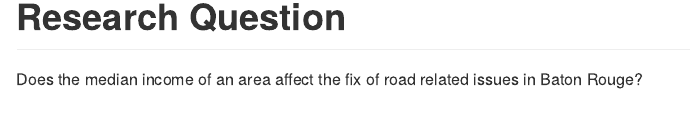
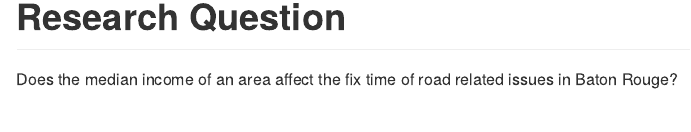
Before and after one commit to jcanad3/ISDS_final_project, an R Markdown document (Rmd/groupProject.Rmd): the page in a window 1100 px wide, from 720 px down. Rendered offline with R 4.5, knitr and Pandoc, with nearby package versions; some code elsewhere in the file could not run offline; long lines of code are wrapped.

Commit message:
github doc update

````diff
--- a/Rmd/groupProject.Rmd
+++ b/Rmd/groupProject.Rmd
@@ -41,7 +41,7 @@
 ```
 
 # Research Question
-Does the median income of an area affect the fix of road related issues in Baton Rouge?
+Does the median income of an area affect the fix time of road related issues in Baton Rouge?
 
 # Data Sources
 The final data table comes from three sources: the United States Census Bureau, Data USA, and OpenBR.
````
